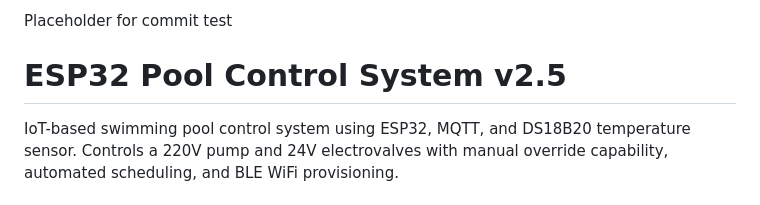
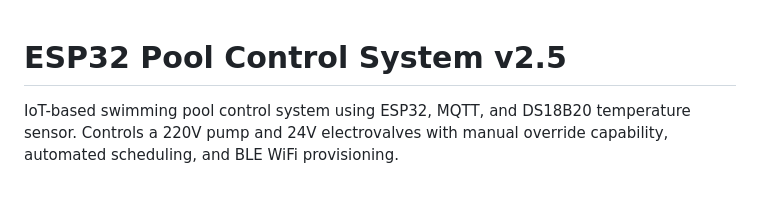
Before and after one commit to Garcia-Javier-Alejandro/IoT_Test, a Markdown page: README.md, the part around the change. GitHub-like rendering.

Commit message:
chore: remove placeholder text from README.md

```diff
--- a/README.md
+++ b/README.md
@@ -1,4 +1,3 @@
-Placeholder for commit test
 # ESP32 Pool Control System v2.5
 
 IoT-based swimming pool control system using ESP32, MQTT, and DS18B20 temperature sensor. Controls a 220V pump and 24V electrovalves with manual override capability, automated scheduling, and BLE WiFi provisioning.
```
